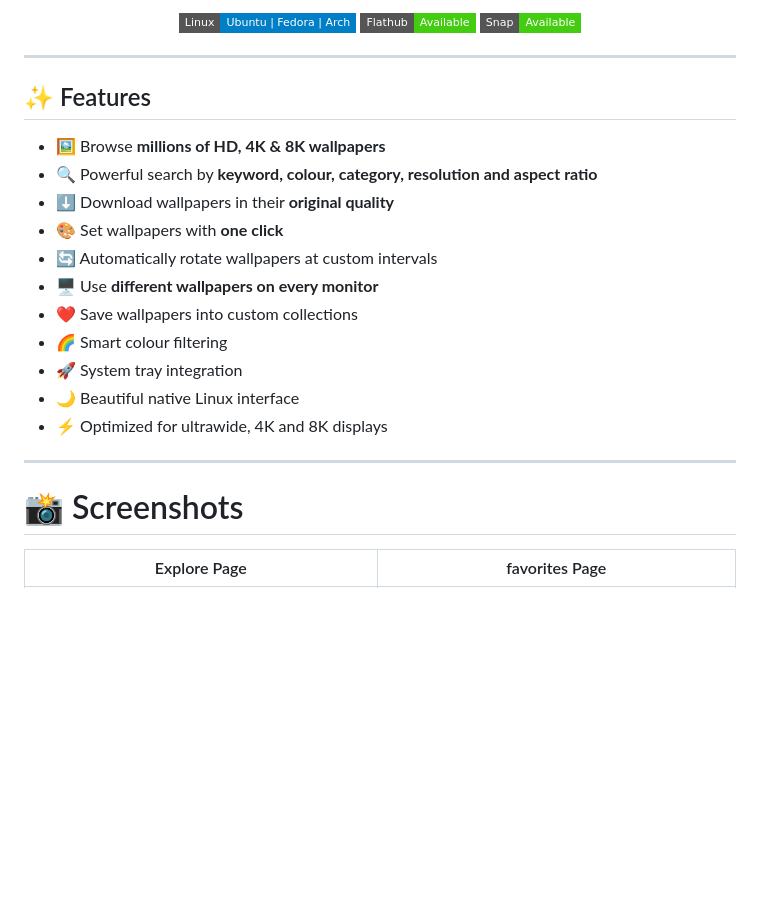
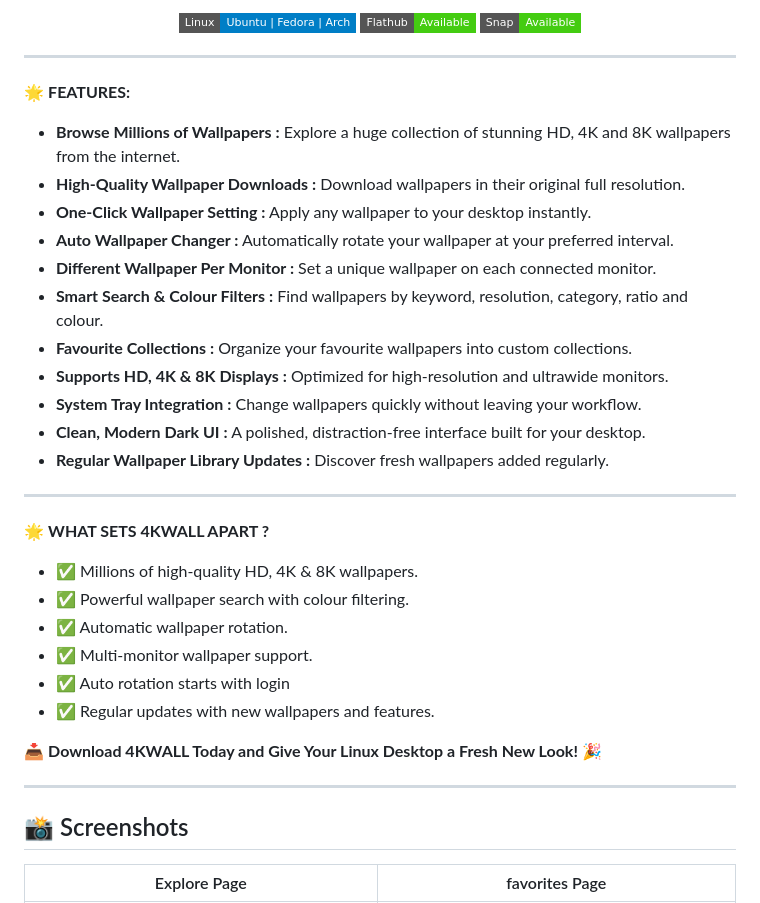
Before and after one commit to rishabh3354/4KWALL, a Markdown page: README.md, the part around one of its changes. GitHub-like rendering; badges without logos; blank space fills up the shorter version.

```diff
--- a/README.md
+++ b/README.md
@@ -17,23 +17,39 @@
 
 ---
 
-## ✨ Features
+🌟 **FEATURES:**
 
-* 🖼️ Browse **millions of HD, 4K & 8K wallpapers**
-* 🔍 Powerful search by **keyword, colour, category, resolution and aspect ratio**
-* ⬇️ Download wallpapers in their **original quality**
-* 🎨 Set wallpapers with **one click**
-* 🔄 Automatically rotate wallpapers at custom intervals
-* 🖥️ Use **different wallpapers on every monitor**
-* ❤️ Save wallpapers into custom collections
-* 🌈 Smart colour filtering
-* 🚀 System tray integration
-* 🌙 Beautiful native Linux interface
-* ⚡ Optimized for ultrawide, 4K and 8K displays
+* **Browse Millions of Wallpapers :** Explore a huge collection of stunning HD, 4K and 8K wallpapers from the internet.
+* **High-Quality Wallpaper Downloads :** Download wallpapers in their original full resolution.
+* **One-Click Wallpaper Setting :** Apply any wallpaper to your desktop instantly.
+* **Auto Wallpaper Changer :** Automatically rotate your wallpaper at your preferred interval.
+* **Different Wallpaper Per Monitor :** Set a unique wallpaper on each connected monitor.
+* **Smart Search & Colour Filters :** Find wallpapers by keyword, resolution, category, ratio and colour.
+* **Favourite Collections :** Organize your favourite wallpapers into custom collections.
+* **Supports HD, 4K & 8K Displays :** Optimized for high-resolution and ultrawide monitors.
+* **System Tray Integration :** Change wallpapers quickly without leaving your workflow.
+* **Clean, Modern Dark UI :** A polished, distraction-free interface built for your desktop.
+* **Regular Wallpaper Library Updates :** Discover fresh wallpapers added regularly.
 
 ---
 
-# 📸 Screenshots
+
+🌟 **WHAT SETS 4KWALL APART ?**
+
+
+* ✅ Millions of high-quality HD, 4K & 8K wallpapers.
+* ✅ Powerful wallpaper search with colour filtering.
+* ✅ Automatic wallpaper rotation.
+* ✅ Multi-monitor wallpaper support.
+* ✅ Auto rotation starts with login
+* ✅ Regular updates with new wallpapers and features.
+
+📥 **Download 4KWALL Today and Give Your Linux Desktop a Fresh New Look!** 🎉
+
+
+---
+
+## 📸 Screenshots
 
 | Explore Page                             | favorites Page                   |
 | -------------------------------- | ---------------------------------- |
```
Also changed, not shown: other parts of README.md (+14 -38 lines).
